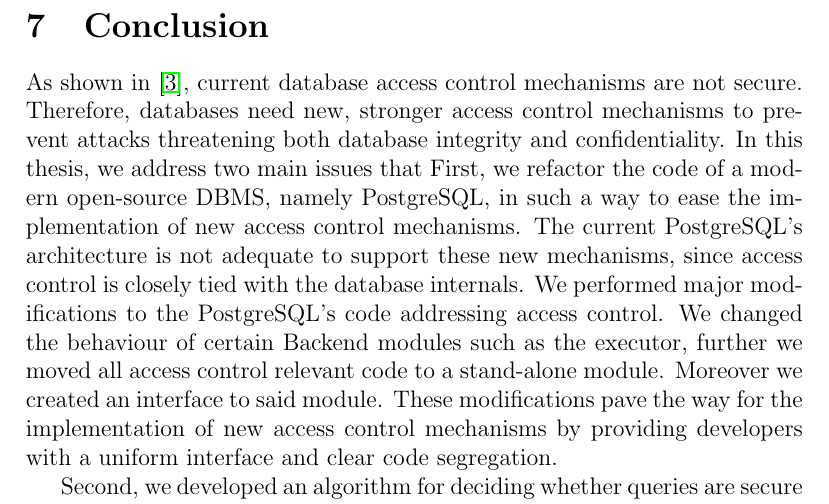
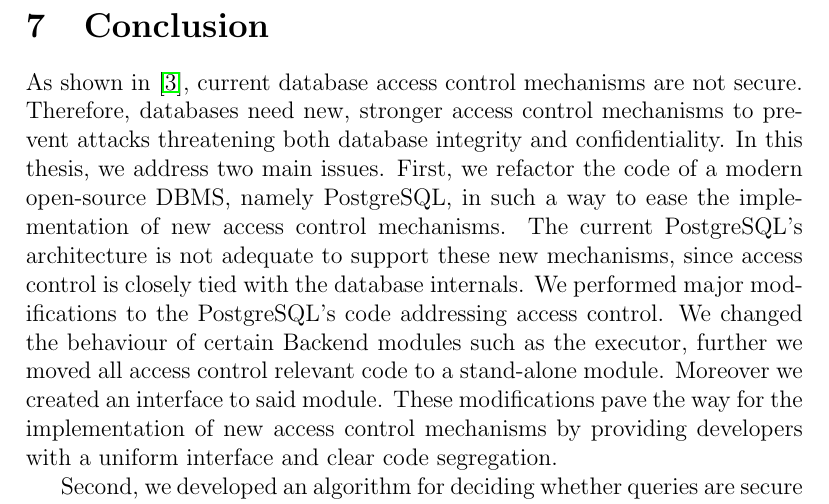
Before and after one commit to muyajil/bsc-thesis-writeup, a LaTeX document (main.tex, which reads tex/conclusion.tex): part of page 22 of 23, cut so that both start at the same text. Compiled offline with pdfLaTeX.

Commit message:
corrections on conclusion

```diff
--- a/tex/conclusion.tex
+++ b/tex/conclusion.tex
@@ -4,7 +4,7 @@ As shown in~\cite{guarnieri2016strong}, current database access control mechanis
 %
 Therefore, databases need new, stronger access control mechanisms to prevent attacks threatening both database integrity and confidentiality.
 %
-In this thesis, we address two main issues that
+In this thesis, we address two main issues.
 %
 First, we refactor the code of a modern open-source DBMS, namely PostgreSQL, in such a way to ease the implementation of new access control mechanisms.
 %
```
